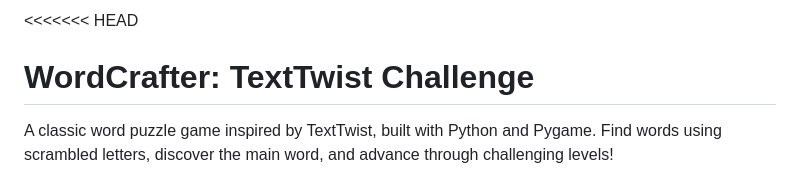
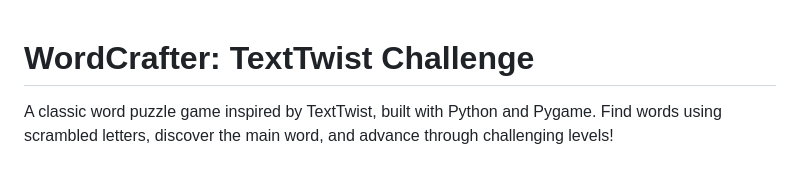
Before and after one commit to paulmandap/wordcraft, a Markdown page: README.md, the part around the change. Drawn GitHub-style.

Commit message:
Remove merge conflict markers from README.md

```diff
--- a/README.md
+++ b/README.md
@@ -1,4 +1,3 @@
-<<<<<<< HEAD
 # WordCrafter: TextTwist Challenge
 
 A classic word puzzle game inspired by TextTwist, built with Python and Pygame. Find words using scrambled letters, discover the main word, and advance through challenging levels!
```
